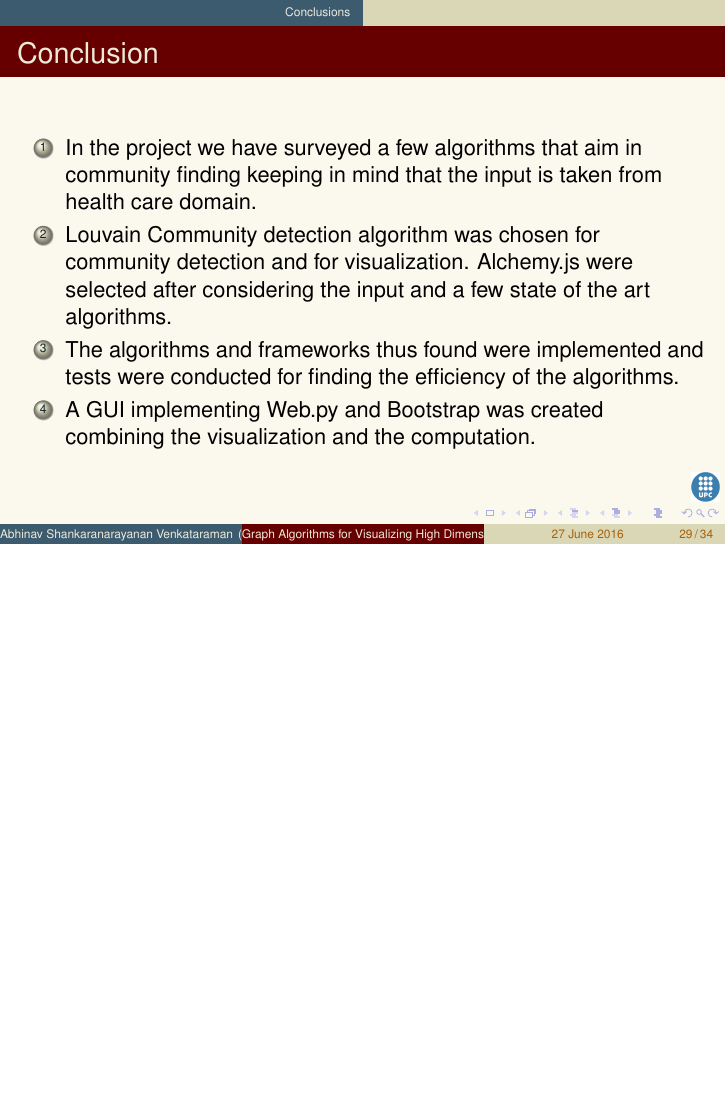
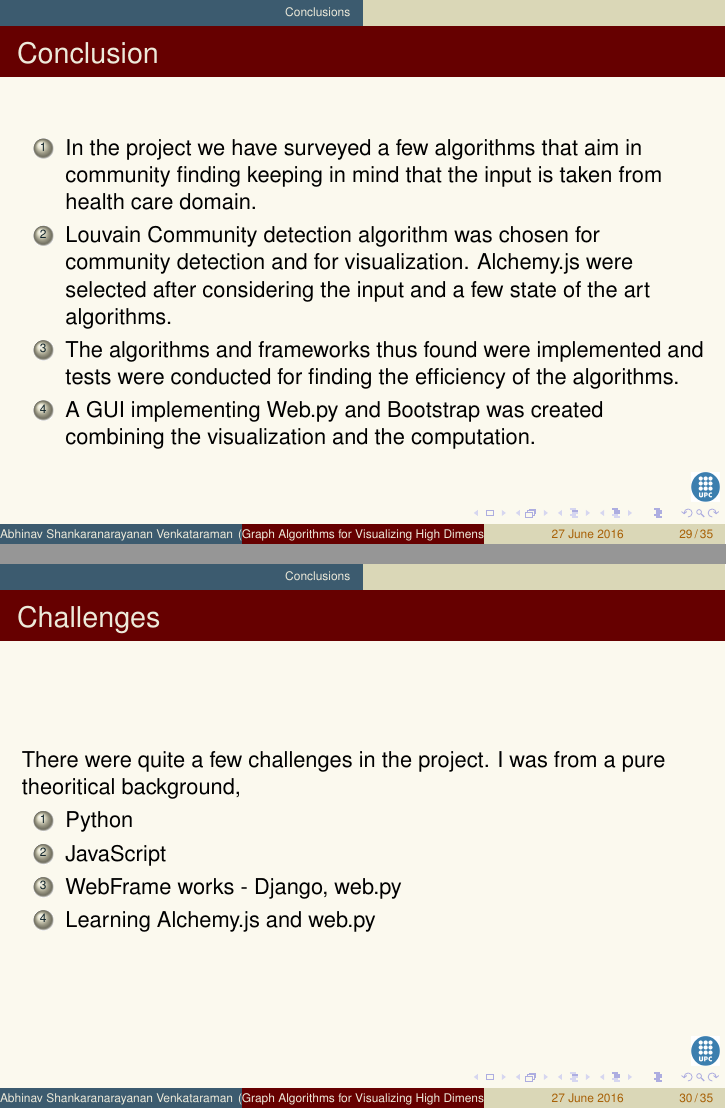
Before and after one commit to abhinavsv3/ReportPresentation, LaTeX slides (beamer-example.tex): page 29 of 34 before the commit and pages 29 and 30 of 35 after it, the two joined at a grey line, the shorter picture padded with empty space. Compiled offline with pdfLaTeX.

Commit message:
Presentation final update

```diff
--- a/beamer-example.tex
+++ b/beamer-example.tex
@@ -337,9 +337,21 @@ visualization and the computation.
 
 \frame
 {
+	\frametitle{Challenges}
+There were quite a few challenges in the project. I was from a pure theoritical background,
+\begin{enumerate}
+\item Python
+\item JavaScript
+\item WebFrame works - Django, web.py
+\item Learning Alchemy.js and web.py
+\end{enumerate}
+}
+\frame
+{
 	\frametitle{Questions?}
 
 }
+
 \subsection{Personal Learning}
 \frame
 {
```
Also changed, not shown: beamer-example.pdf, 6 other files.
